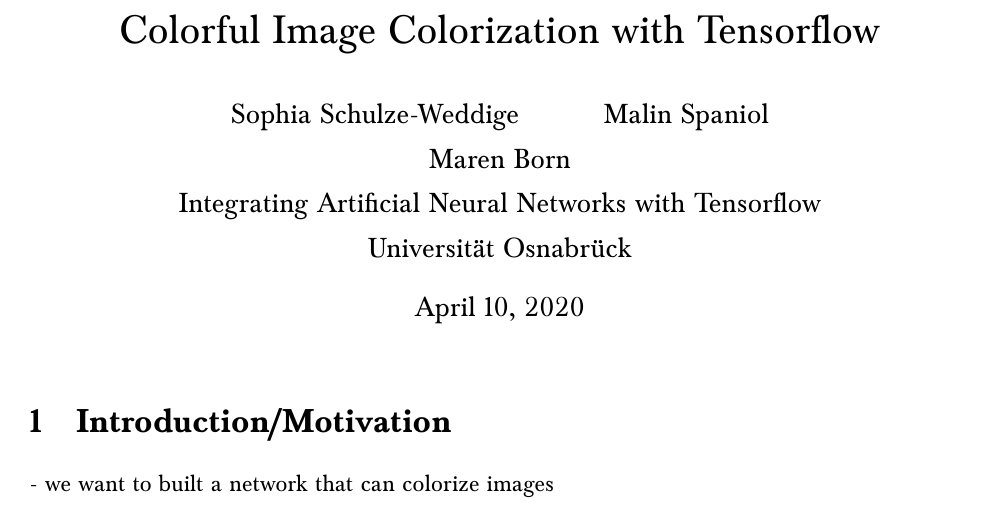
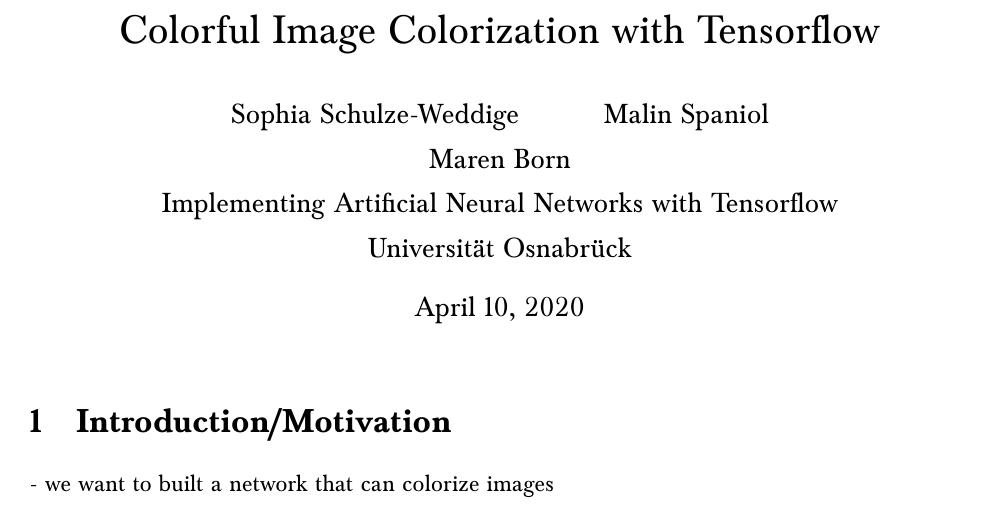
Before and after one commit to marumse/colorize_images, a LaTeX document (report/report.tex): part of page 1 of 3, cut so that both start at the same text. Compiled offline with pdfLaTeX.

Commit message:
fix typo

```diff
--- a/report/report.tex
+++ b/report/report.tex
@@ -76,7 +76,7 @@
 \usepackage{blindtext}
 \title{Colorful Image Colorization with Tensorflow}
 \date{\today}
-\author{Sophia Schulze-Weddige \and Malin Spaniol \and Maren Born \\Integrating Artificial Neural Networks with Tensorflow \\Universität Osnabrück}
+\author{Sophia Schulze-Weddige \and Malin Spaniol \and Maren Born \\Implementing Artificial Neural Networks with Tensorflow \\Universität Osnabrück}
 \begin{document}
 \maketitle
 \thispagestyle{empty}
```
